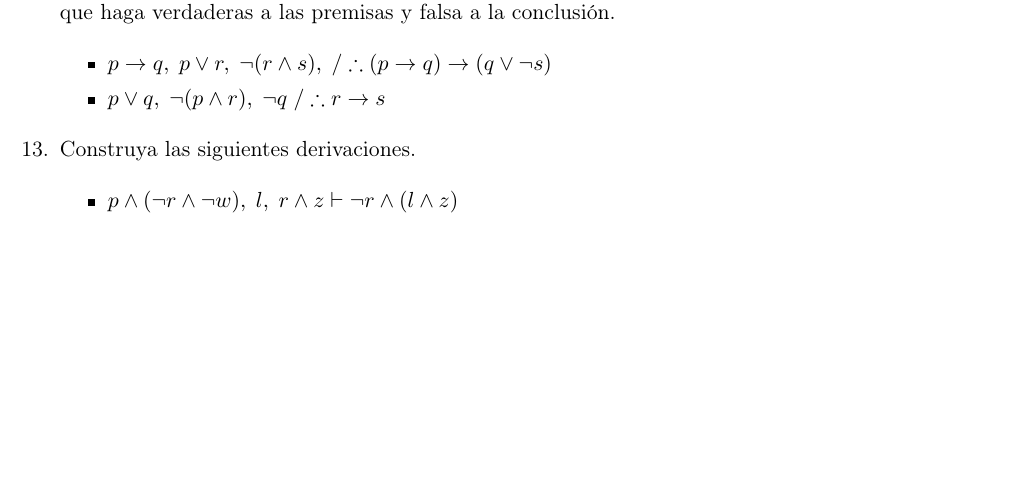
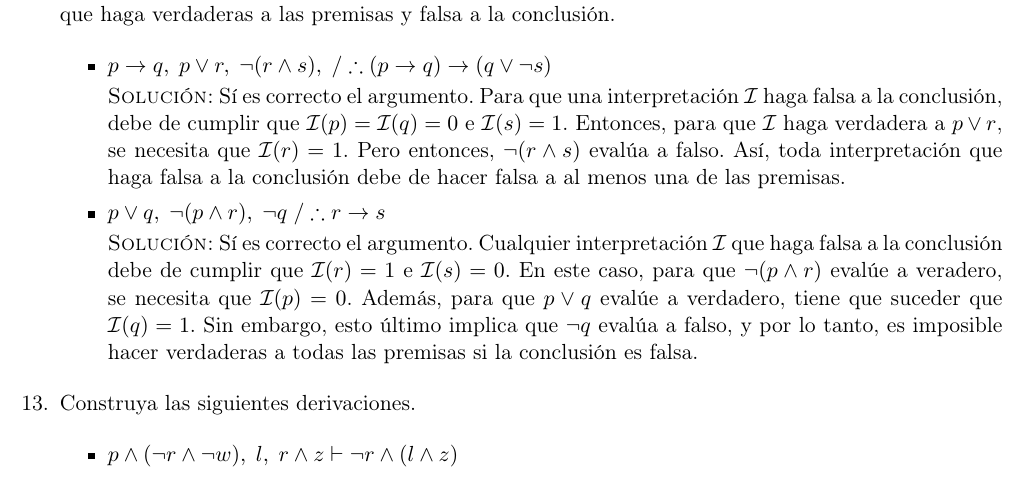
Before and after one commit to taniarubi/discretas, a LaTeX problem sheet (tareas/tarea1/tarea1_solucion.tex): part of page 7 of 9 before the commit and part of page 7 of 10 after it, cut so that both start at the same text, the shorter picture padded with empty space. The pictures show the PDF file tareas/tarea1/tarea1_solucion.pdf that the author committed with the source.

Commit message:
Tarea 1: ejercicio 12 terminado.

```diff
--- a/tareas/tarea1/tarea1_solucion.tex
+++ b/tareas/tarea1/tarea1_solucion.tex
@@ -504,8 +504,26 @@
         % Ejercicio 12.1
         \item $p → q, \; p \lor r, \; \neg (r \land s), \; /∴ (p → q) →
                (q \lor \neg s)$
+
+        \textsc{Solución:} Sí es correcto el argumento. Para que una
+        interpretación $\mathcal{I}$ haga falsa a la conclusión, debe de
+        cumplir que $\mathcal{I}(p) = \mathcal{I}(q) = 0$ e $\mathcal{I}(s) = 1$.
+        Entonces, para que $\mathcal{I}$ haga verdadera a $p \lor r$, se necesita
+        que $\mathcal{I}(r) = 1$. Pero entonces, $\neg (r \land s)$ evalúa a
+        falso. Así, toda interpretación que haga falsa a la conclusión debe de
+        hacer falsa a al menos una de las premisas.
+
         % Ejercicio 12.2
         \item $p \lor q, \; \neg (p \land r), \; \neg q \; /∴ r → s$
+
+        \textsc{Solución:} Sí es correcto el argumento. Cualquier interpretación
+        $\mathcal{I}$ que haga falsa a la conclusión debe de cumplir que
+        $\mathcal{I}(r) = 1$ e $\mathcal{I}(s) = 0$. En este caso, para que
+        $\neg (p \land r)$ evalúe a veradero, se necesita que $\mathcal{I}(p) = 0$.
+        Además, para que $p \lor q$ evalúe a verdadero, tiene que suceder que
+        $\mathcal{I}(q) = 1$. Sin embargo, esto último implica que $\neg q$
+        evalúa a falso, y por lo tanto, es imposible hacer verdaderas a todas las
+        premisas si la conclusión es falsa.
     \end{itemize}
 
     % Ejercicio 13.
```
Also changed, not shown: tareas/tarea1/tarea1_solucion.pdf, 3 other files.
